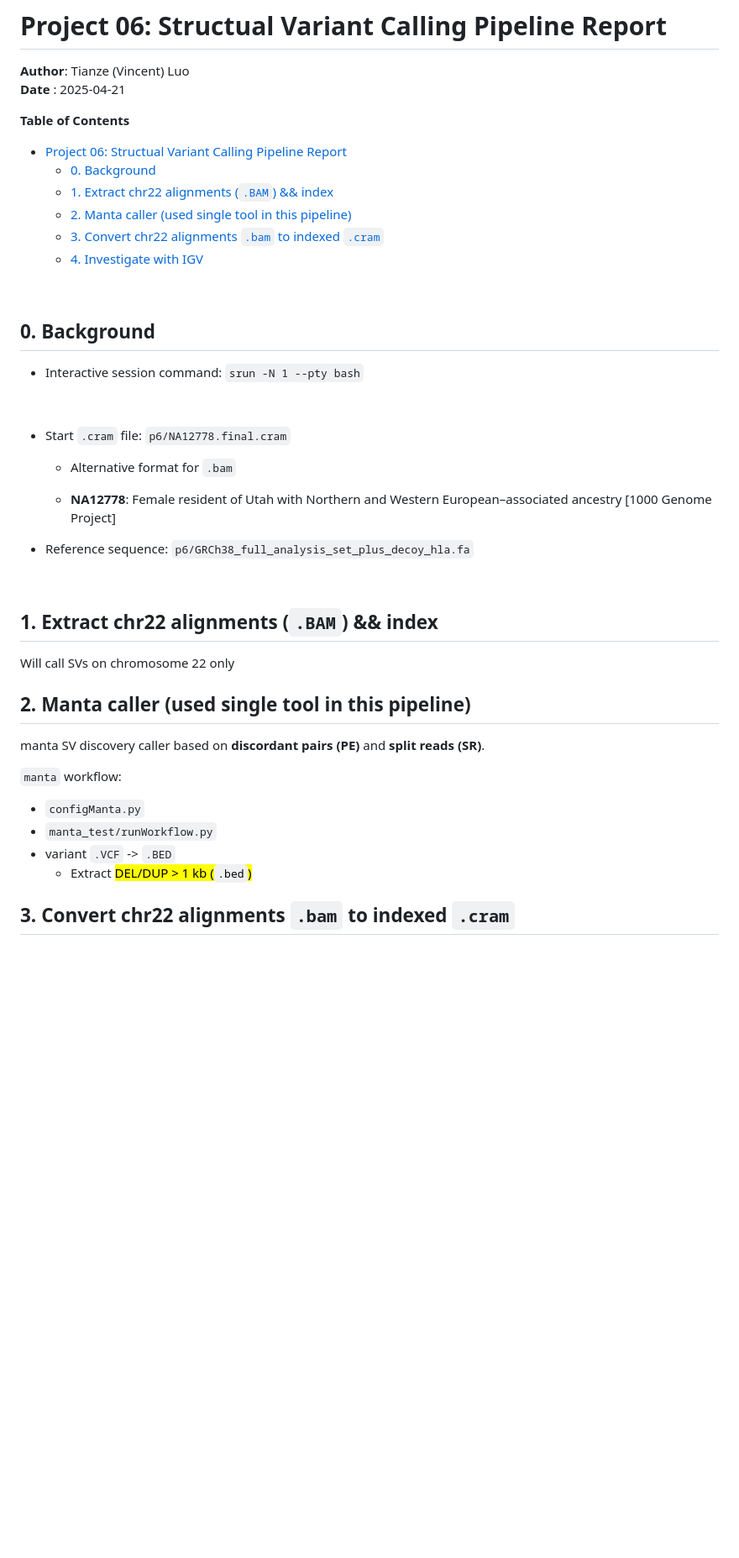
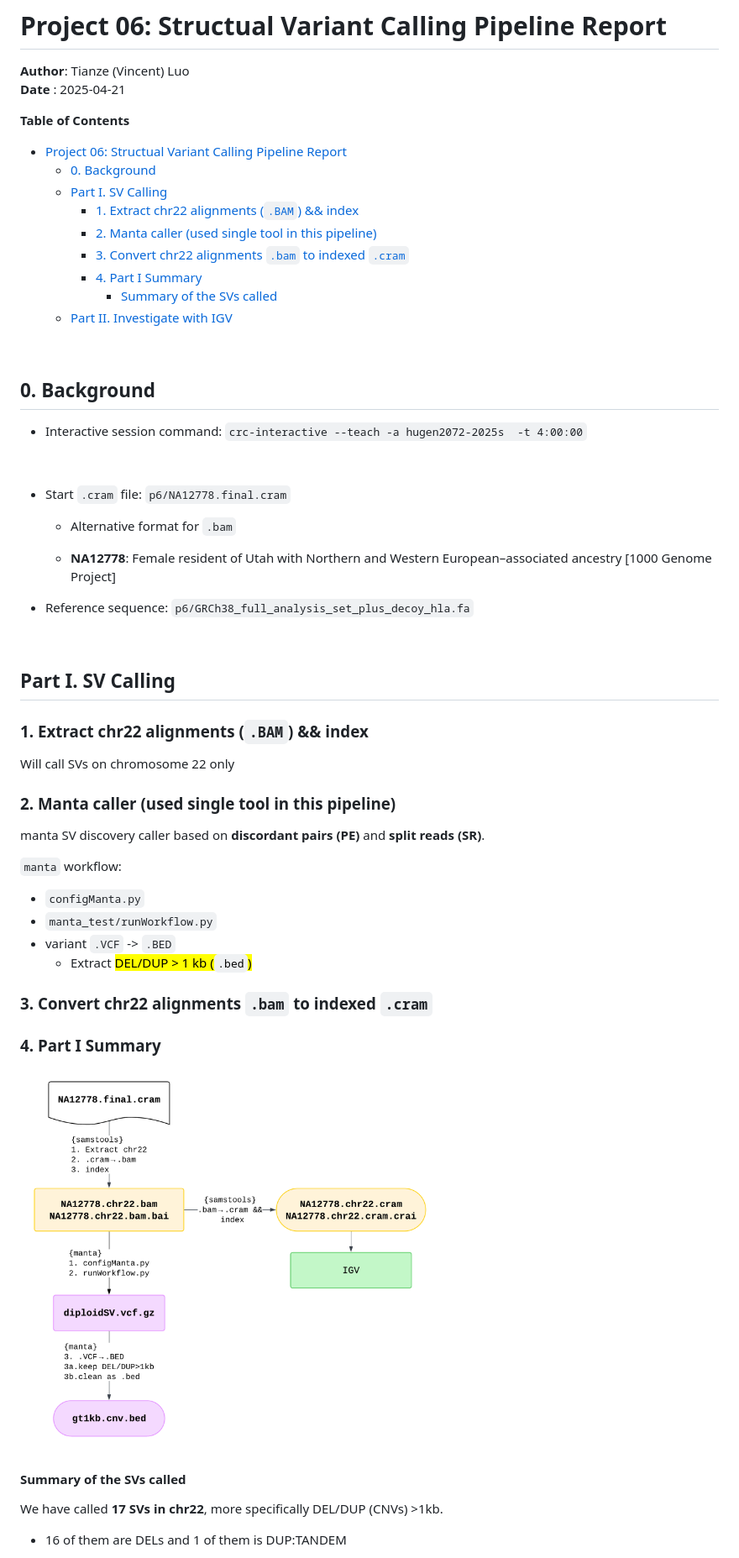
Before and after one commit to VinceLNeuro/hugen2072-2025s, a Markdown page: p06-SV-calling/luo_README.md, the part around the change printed below. Shown: that part at 84% size. Rendered like a GitHub page; pictures changed too: p06-SV-calling/img/HUGEN2072-p06-workflow.png (added); blank space fills up the shorter version.

Commit message:
p06: finished part 2; refined README

```diff
--- a/p06-SV-calling/luo_README.md
+++ b/p06-SV-calling/luo_README.md
@@ -6,17 +6,20 @@ __Date__  : 2025-04-21 <br>
 __Table of Contents__
 - [Project 06: Structual Variant Calling Pipeline Report](#project-06-structual-variant-calling-pipeline-report)
   - [0. Background](#0-background)
-  - [1. Extract chr22 alignments (`.BAM`) \&\& index](#1-extract-chr22-alignments-bam--index)
-  - [2. Manta caller (used single tool in this pipeline)](#2-manta-caller-used-single-tool-in-this-pipeline)
-  - [3. Convert chr22 alignments `.bam` to indexed `.cram`](#3-convert-chr22-alignments-bam-to-indexed-cram)
-  - [4. Investigate with IGV](#4-investigate-with-igv)
+  - [Part I. SV Calling](#part-i-sv-calling)
+    - [1. Extract chr22 alignments (`.BAM`) \&\& index](#1-extract-chr22-alignments-bam--index)
+    - [2. Manta caller (used single tool in this pipeline)](#2-manta-caller-used-single-tool-in-this-pipeline)
+    - [3. Convert chr22 alignments `.bam` to indexed `.cram`](#3-convert-chr22-alignments-bam-to-indexed-cram)
+    - [4. Part I Summary](#4-part-i-summary)
+      - [Summary of the SVs called](#summary-of-the-svs-called)
+  - [Part II. Investigate with IGV](#part-ii-investigate-with-igv)
 
 
 <br>
 
 ## 0. Background
 
-- Interactive session command: `srun -N 1 --pty bash`
+- Interactive session command: `crc-interactive --teach -a hugen2072-2025s  -t 4:00:00`
 
 <br>
 
@@ -30,13 +33,14 @@ __Table of Contents__
 
 <br>
 
+## Part I. SV Calling
 
-## 1. Extract chr22 alignments (`.BAM`) && index
+### 1. Extract chr22 alignments (`.BAM`) && index
 
 Will call SVs on chromosome 22 only
 
 
-## 2. Manta caller (used single tool in this pipeline)
+### 2. Manta caller (used single tool in this pipeline)
 
 manta SV discovery caller based on __discordant pairs (PE)__ and __split reads (SR)__.
 
@@ -47,4 +51,17 @@ manta SV discovery caller based on __discordant pairs (PE)__ and __split reads (
   - Extract <mark>DEL/DUP > 1 kb<mark> (`.bed`)
 
 
-## 3. Convert chr22 alignments `.bam` to indexed `.cram`
+### 3. Convert chr22 alignments `.bam` to indexed `.cram`
+
+
+### 4. Part I Summary
+
+<img src="img/HUGEN2072-p06-workflow.png" style="background-color:white;padding:10px;" width=500>
+
+
+#### Summary of the SVs called
+
+We have called __17 SVs in chr22__, more specifically DEL/DUP (CNVs) >1kb.
+
+- 16 of them are DELs and 1 of them is DUP:TANDEM
+
```
Also changed, not shown: other parts of p06-SV-calling/luo_README.md (+50 -1 lines), p06-SV-calling/img/sv_summary.png (added), 5 other files.
